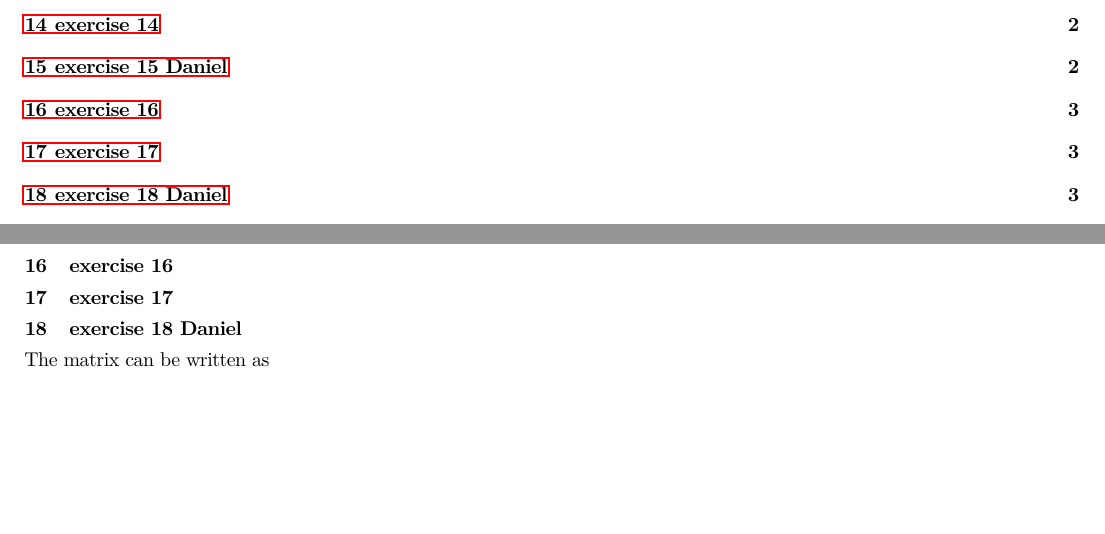
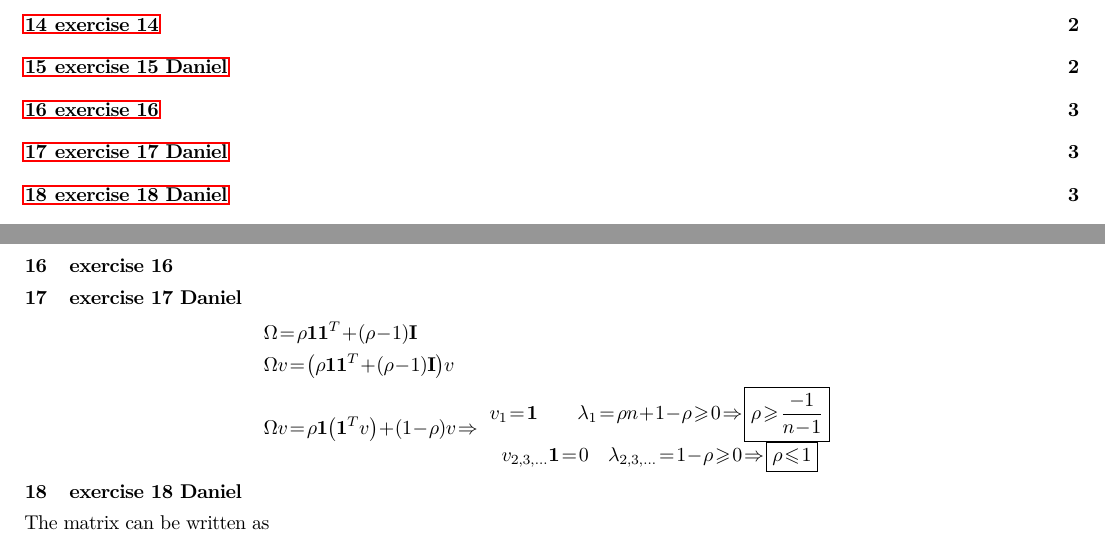
Before and after one commit to danieltuzes/Baruch_preMFE, a LaTeX problem sheet (NLA SIP/HW1/HW1NLA_group1.tex): two parts of pages 1 and 3 of 3, joined at a grey line, cut so that both start at the same text, the shorter picture padded with empty space. Compiled offline with pdfLaTeX.

Commit message:
Adds Exercise 17 solution
Includes the complete mathematical derivation and analysis for Exercise 17, detailing eigenvalue and eigenvector computations and the bounds for rho.

```diff
--- a/NLA SIP/HW1/HW1NLA_group1.tex
+++ b/NLA SIP/HW1/HW1NLA_group1.tex
@@ -107,7 +107,15 @@ So the matrix has the diagonal form of
 \]
 
 \section{exercise 16}
-\section{exercise 17}
+\section{exercise 17 Daniel}
+\[\begin{gathered}
+        \Omega  = \rho {\mathbf{1}}{{\mathbf{1}}^T} + \left( {\rho  - 1} \right){\mathbf{I}} \hfill \\
+        \Omega v = \left( {\rho {\mathbf{1}}{{\mathbf{1}}^T} + \left( {\rho  - 1} \right){\mathbf{I}}} \right)v \hfill \\
+        \Omega v = \rho {\mathbf{1}}\left( {{{\mathbf{1}}^T}v} \right) + \left( {1 - \rho } \right)v \Rightarrow \begin{array}{*{20}{c}}
+            {{v_1} = {\mathbf{1}}\qquad {\lambda _1} = \rho n + 1 - \rho  \geqslant 0 \Rightarrow \boxed{\rho  \geqslant \frac{{ - 1}}{{n - 1}}}} \\
+            {{v_{2,3, \ldots }}{\mathbf{1}} = 0\quad {\lambda _{2,3, \ldots }} = 1 - \rho  \geqslant 0 \Rightarrow \boxed{\rho  \leqslant 1}}
+        \end{array} \hfill \\
+    \end{gathered} \]
 \section{exercise 18 Daniel}
 The matrix can be written as
 \[A= d{{\mathbf{I}}_{n \times n}} + {\mathbf{1}} \left( {1,2, \ldots ,n} \right)\]
```
